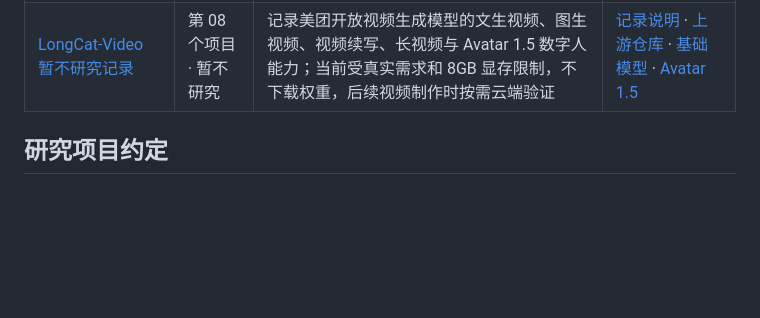
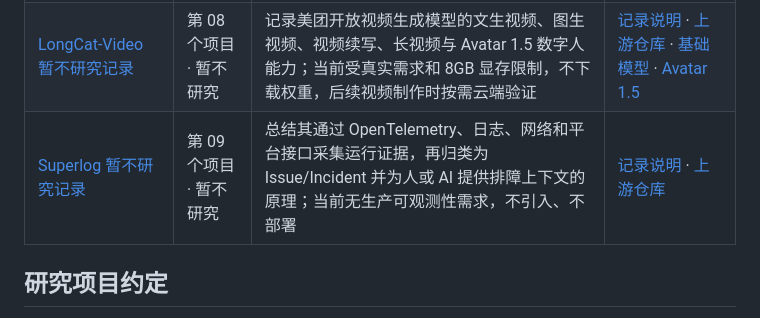
Before and after one commit to yydshly/0805_githubcode_study, a Markdown page: README.md, the part around the change. Drawn GitHub-style; blank space fills up the shorter version.

Commit message:
Record Superlog research decision

```diff
--- a/README.md
+++ b/README.md
@@ -18,6 +18,7 @@
 | [i-have-adhd Skill 回答编排研究站](./i-have-adhd-skill-study/) | 第 06 个项目 · 暂时归档 | 已完成作用、原理、Token 和参考价值研究；结论是现代模型与成熟 Agent 通常已隐含这些能力，完整 Skill 的增量意义有限。保留展示页与中文翻译作为 Skill 写法案例 | [项目说明](./i-have-adhd-skill-study/README.md) · [在线研究站](https://yydshly.github.io/0805_githubcode_study/i-have-adhd-skill-study/) · [上游资料](https://github.com/ayghri/i-have-adhd) |
 | [Agent 视频剪辑 Skills 暂不研究记录](./agent-video-editing-skills-record/) | 第 07 个项目 · 暂不研究 | 记录 freecut 与 YH ChatCut Video Skills 的链接、转写驱动剪辑原理、执行载体差异及重新研究条件；当前无持续视频生产需求，不下载、不安装、不制作展示站 | [记录说明](./agent-video-editing-skills-record/README.md) · [freecut](https://github.com/Moh4696/freecut) · [YH ChatCut Video Skills](https://github.com/yihui-dev/yh-chatcut-skills) |
 | [LongCat-Video 暂不研究记录](./longcat-video-study/) | 第 08 个项目 · 暂不研究 | 记录美团开放视频生成模型的文生视频、图生视频、视频续写、长视频与 Avatar 1.5 数字人能力；当前受真实需求和 8GB 显存限制，不下载权重，后续视频制作时按需云端验证 | [记录说明](./longcat-video-study/README.md) · [上游仓库](https://github.com/meituan-longcat/LongCat-Video) · [基础模型](https://huggingface.co/meituan-longcat/LongCat-Video) · [Avatar 1.5](https://huggingface.co/meituan-longcat/LongCat-Video-Avatar-1.5) |
+| [Superlog 暂不研究记录](./superlog-study/) | 第 09 个项目 · 暂不研究 | 总结其通过 OpenTelemetry、日志、网络和平台接口采集运行证据，再归类为 Issue/Incident 并为人或 AI 提供排障上下文的原理；当前无生产可观测性需求，不引入、不部署 | [记录说明](./superlog-study/README.md) · [上游仓库](https://github.com/superloglabs/superlog) |
 
 ## 研究项目约定
 
```
Also changed, not shown: superlog-study/README.md (added, +150 -0 lines).
